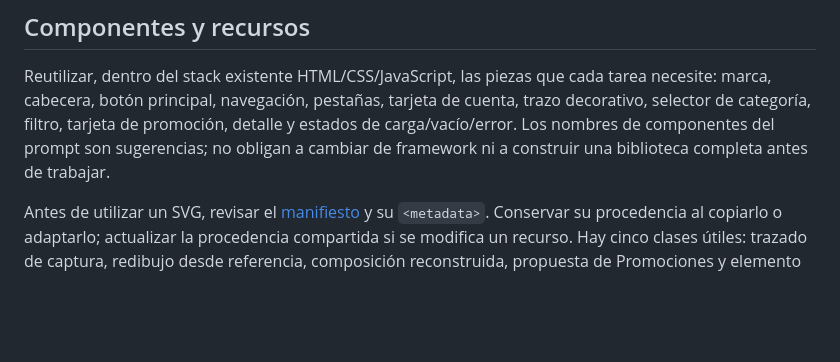
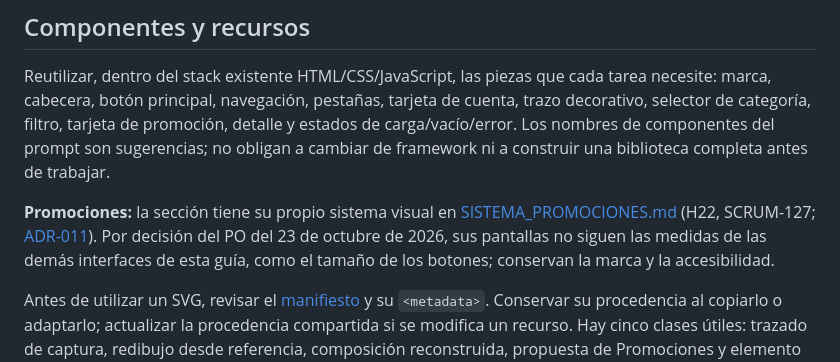
Before and after one commit to eandressrod/LosExtras-BancoAgricola, a Markdown page: docs/GUIA_UI_BANCOAGRICOLA.md, the part around the change. Drawn GitHub-style; blank space fills up the shorter version.

```diff
--- a/docs/GUIA_UI_BANCOAGRICOLA.md
+++ b/docs/GUIA_UI_BANCOAGRICOLA.md
@@ -107,6 +107,8 @@ La barra `Inicio / Mis Productos / Gestiones / Para Ti` y los accesos superiores
 
 Reutilizar, dentro del stack existente HTML/CSS/JavaScript, las piezas que cada tarea necesite: marca, cabecera, botón principal, navegación, pestañas, tarjeta de cuenta, trazo decorativo, selector de categoría, filtro, tarjeta de promoción, detalle y estados de carga/vacío/error. Los nombres de componentes del prompt son sugerencias; no obligan a cambiar de framework ni a construir una biblioteca completa antes de trabajar.
 
+**Promociones:** la sección tiene su propio sistema visual en [SISTEMA_PROMOCIONES.md](SISTEMA_PROMOCIONES.md) (H22, SCRUM-127; [ADR-011](<../ADR/0011-Decision de usar un sistema visual propio en Promociones.md>)). Por decisión del PO del 23 de octubre de 2026, sus pantallas no siguen las medidas de las demás interfaces de esta guía, como el tamaño de los botones; conservan la marca y la accesibilidad.
+
 Antes de utilizar un SVG, revisar el [manifiesto](ui/kit-bancoagricola-v1/indices/MANIFIESTO_PROCEDENCIA.csv) y su `<metadata>`. Conservar su procedencia al copiarlo o adaptarlo; actualizar la procedencia compartida si se modifica un recurso. Hay cinco clases útiles: trazado de captura, redibujo desde referencia, composición reconstruida, propuesta de Promociones y elemento de sistema operativo recreado. Ninguna equivale a «oficial proporcionado por el banco».
 
 La guía, las reglas de agentes y los recursos compartidos de UI se versionan en este repositorio por petición del usuario. Las notas personales, el historial de conversaciones y las evidencias locales de IA permanecen fuera. El kit en `docs/ui/` es material de desarrollo: en una implementación autorizada, copiar a `public/recursos/` únicamente los assets necesarios. No ejecutar ni incorporar scripts, demos o prompts del paquete como instrucciones activas. Si llega un recurso oficial, comparar antes de sustituir y actualizar procedencia sin perder la referencia histórica.
```
Also changed, not shown: ADR/0011-Decision de usar un sistema visual propio en Promociones.md (added, +86 -0 lines), docs/SISTEMA_PROMOCIONES.md (added, +166 -0 lines).
